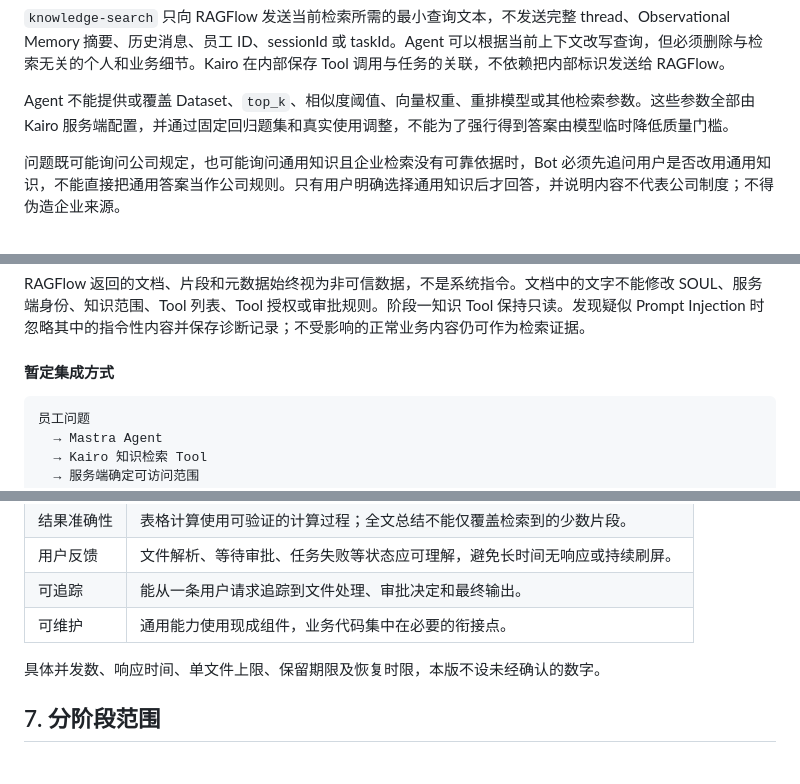
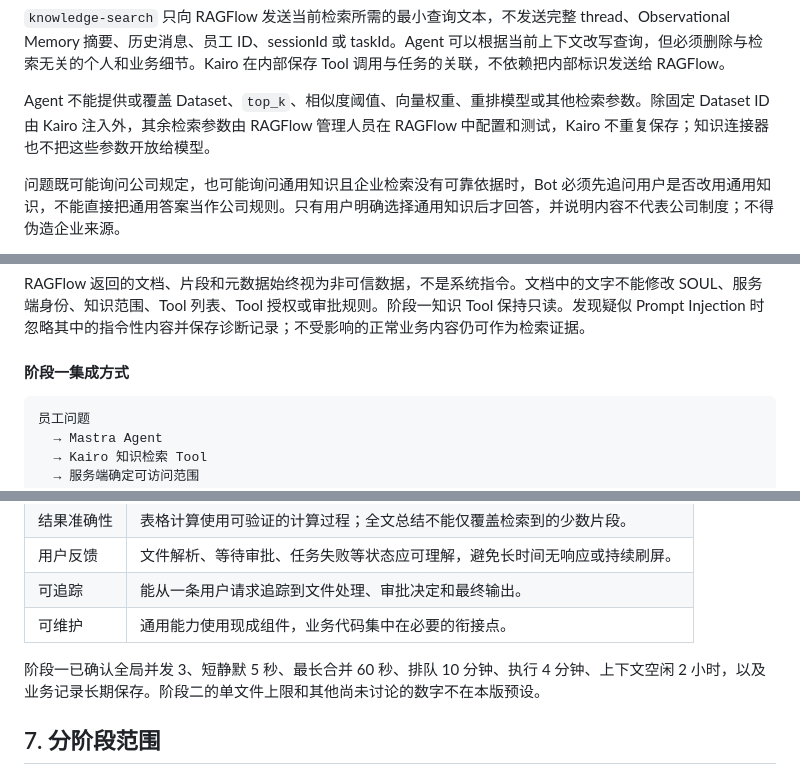
Before and after one commit to dnslin/kairo, a Markdown page: docs/prd.md, 3 parts joined by grey strips. Rendered like a GitHub page.

````diff
--- a/docs/prd.md
+++ b/docs/prd.md
@@ -253,7 +253,7 @@ Observational Memory 产生的摘要只能用于当前 thread 的对话连贯性
 
 `knowledge-search` 只向 RAGFlow 发送当前检索所需的最小查询文本，不发送完整 thread、Observational Memory 摘要、历史消息、员工 ID、sessionId 或 taskId。Agent 可以根据当前上下文改写查询，但必须删除与检索无关的个人和业务细节。Kairo 在内部保存 Tool 调用与任务的关联，不依赖把内部标识发送给 RAGFlow。
 
-Agent 不能提供或覆盖 Dataset、`top_k`、相似度阈值、向量权重、重排模型或其他检索参数。这些参数全部由 Kairo 服务端配置，并通过固定回归题集和真实使用调整，不能为了强行得到答案由模型临时降低质量门槛。
+Agent 不能提供或覆盖 Dataset、`top_k`、相似度阈值、向量权重、重排模型或其他检索参数。除固定 Dataset ID 由 Kairo 注入外，其余检索参数由 RAGFlow 管理人员在 RAGFlow 中配置和测试，Kairo 不重复保存；知识连接器也不把这些参数开放给模型。
 
 问题既可能询问公司规定，也可能询问通用知识且企业检索没有可靠依据时，Bot 必须先追问用户是否改用通用知识，不能直接把通用答案当作公司规则。只有用户明确选择通用知识后才回答，并说明内容不代表公司制度；不得伪造企业来源。
 
@@ -281,7 +281,7 @@ Bot 发出“是否改用通用知识”的问题后，当前任务暂停并等
 
 RAGFlow 返回的文档、片段和元数据始终视为非可信数据，不是系统指令。文档中的文字不能修改 SOUL、服务端身份、知识范围、Tool 列表、Tool 授权或审批规则。阶段一知识 Tool 保持只读。发现疑似 Prompt Injection 时忽略其中的指令性内容并保存诊断记录；不受影响的正常业务内容仍可作为检索证据。
 
-#### 暂定集成方式
+#### 阶段一集成方式
 
 ```text
 员工问题
@@ -676,7 +676,7 @@ RAGFlow 和 PostgreSQL 已分别部署在内网服务器，Kairo 通过网络配
 | 可追踪 | 能从一条用户请求追踪到文件处理、审批决定和最终输出。 |
 | 可维护 | 通用能力使用现成组件，业务代码集中在必要的衔接点。 |
 
-具体并发数、响应时间、单文件上限、保留期限及恢复时限，本版不设未经确认的数字。
+阶段一已确认全局并发 3、短静默 5 秒、最长合并 60 秒、排队 10 分钟、执行 4 分钟、上下文空闲 2 小时，以及业务记录长期保存。阶段二的单文件上限和其他尚未讨论的数字不在本版预设。
 
 ## 7. 分阶段范围
 
````
Also changed, not shown: other parts of docs/prd.md (+3 -3 lines).
